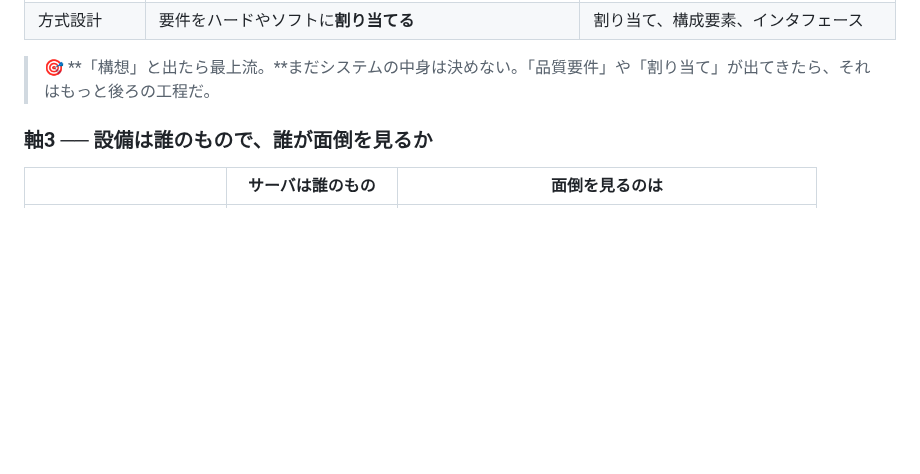
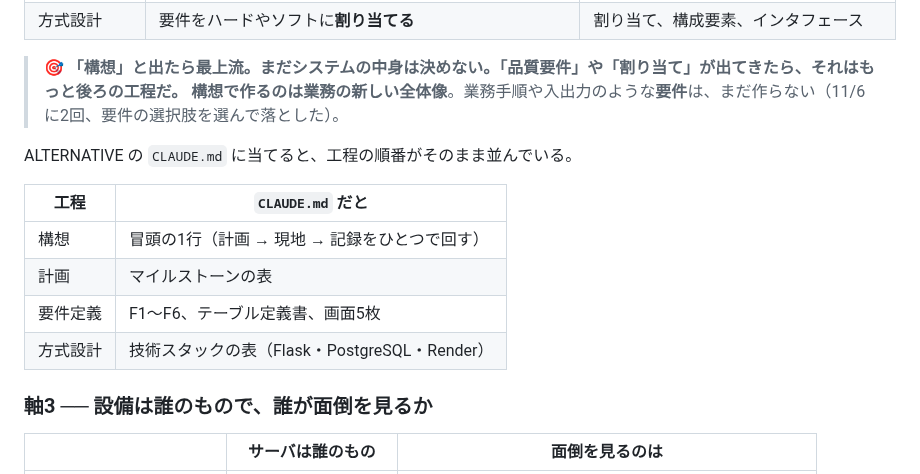
Before and after one commit to teiji-kaerinu/alternative, a Markdown page: docs/fe-kiso.md, the part around the change. Drawn GitHub-style; blank space fills up the shorter version.

Commit message:
fe-kiso: §24 軸2 にシステム化構想の成果物とCLAUDE.mdとの対応を追加
Co-Authored-By: Claude Opus 5.5 <noreply@anthropic.com>
Claude-Session: https://claude.ai/code/session_01V7tqrbW72ZKcXNDztJwFSt

```diff
--- a/docs/fe-kiso.md
+++ b/docs/fe-kiso.md
@@ -1059,6 +1059,16 @@ FEは**正解っぽい単語を、わざと間違いの選択肢に混ぜる**
 | 方式設計 | 要件をハードやソフトに**割り当てる** | 割り当て、構成要素、インタフェース |
 
 > 🎯 **「構想」と出たら最上流。**まだシステムの中身は決めない。「品質要件」や「割り当て」が出てきたら、それはもっと後ろの工程だ。
+> 構想で作るのは**業務の新しい全体像**。業務手順や入出力のような**要件**は、まだ作らない（11/6に2回、要件の選択肢を選んで落とした）。
+
+ALTERNATIVE の `CLAUDE.md` に当てると、工程の順番がそのまま並んでいる。
+
+| 工程 | `CLAUDE.md` だと |
+|---|---|
+| 構想 | 冒頭の1行（計画 → 現地 → 記録をひとつで回す） |
+| 計画 | マイルストーンの表 |
+| 要件定義 | F1〜F6、テーブル定義書、画面5枚 |
+| 方式設計 | 技術スタックの表（Flask・PostgreSQL・Render） |
 
 ### 軸3 ── 設備は誰のもので、誰が面倒を見るか
 
```
